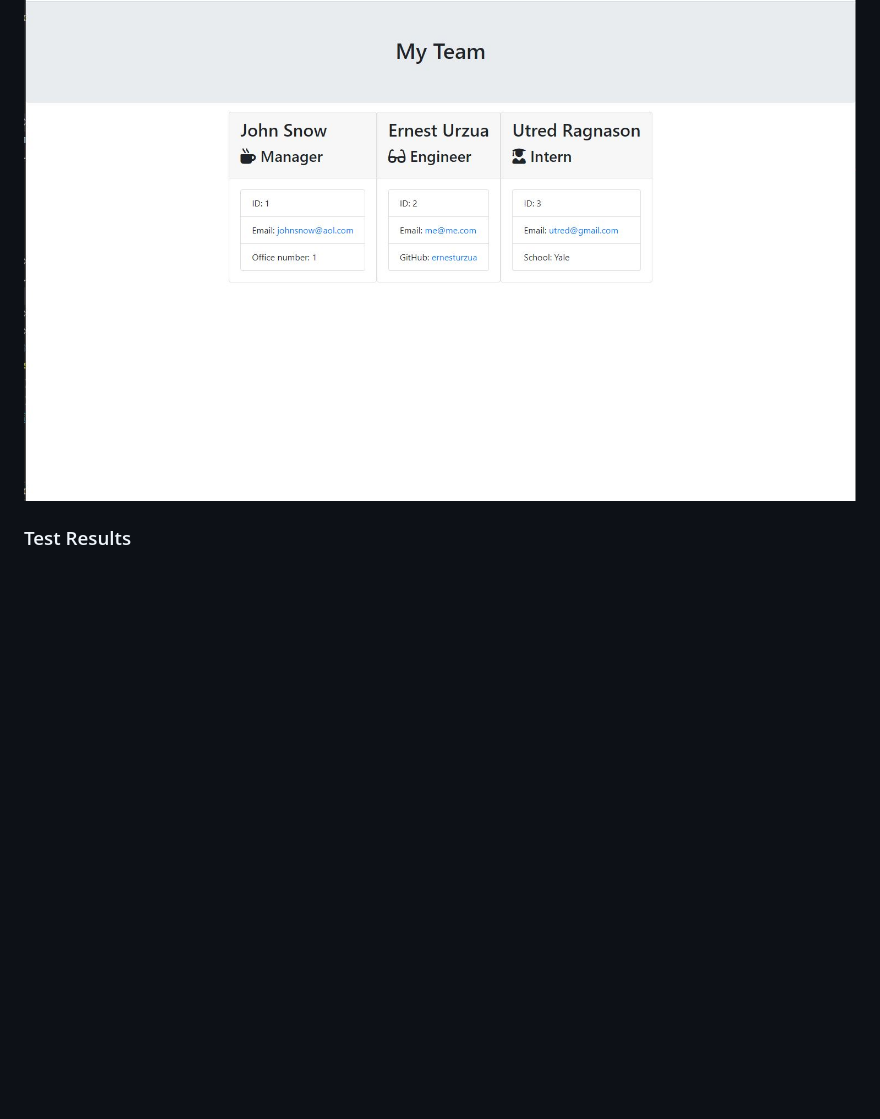
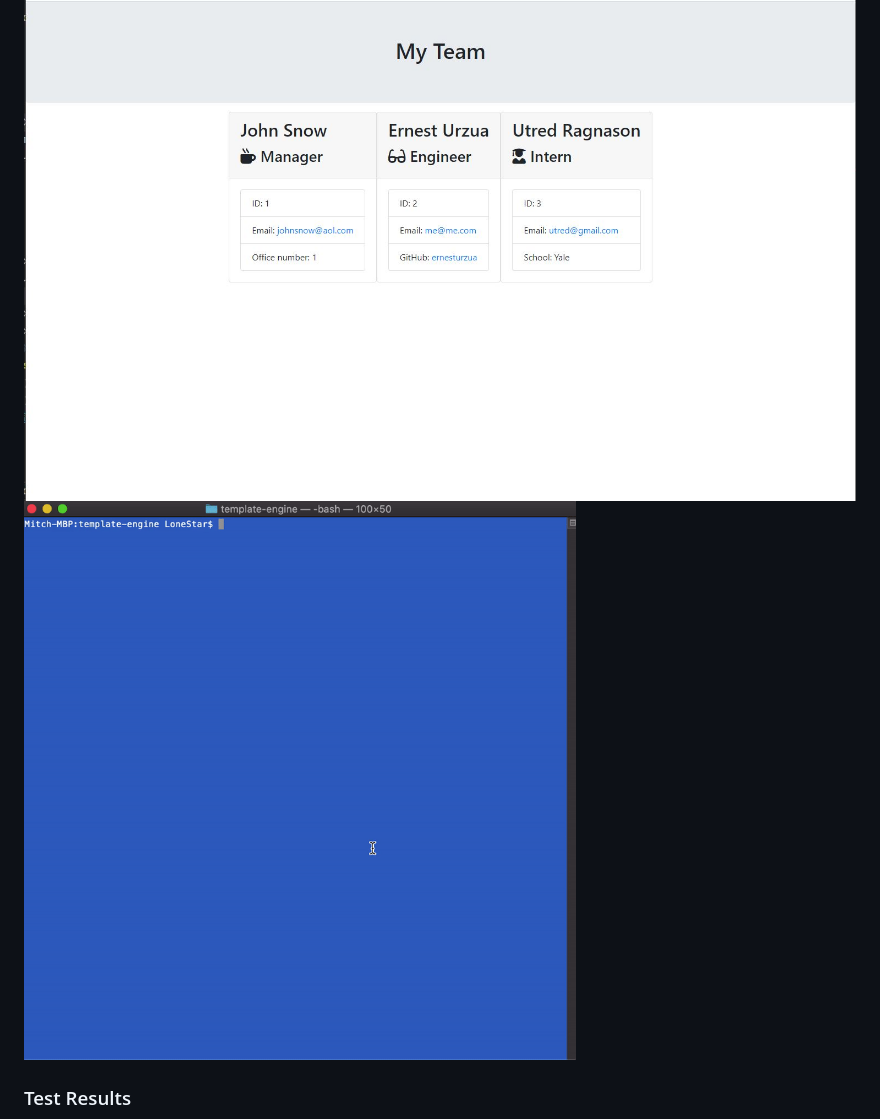
Before and after one commit to ErnestUrzua/template-engine, a Markdown page: README.md, the part around the change. Drawn GitHub-style; pictures changed too: template-engine-demo.gif (added); blank space fills up the shorter version.

Commit message:
added demp gif

```diff
--- a/README.md
+++ b/README.md
@@ -9,6 +9,7 @@
 - must pass all tests in test folder
 ### Screen Shot
 ![Employee Summary 1](ss1.jpg)
+![demo](template-engine-demo.gif)
 ### Test Results
 ![Test Results](tests.jpg)
 
```
